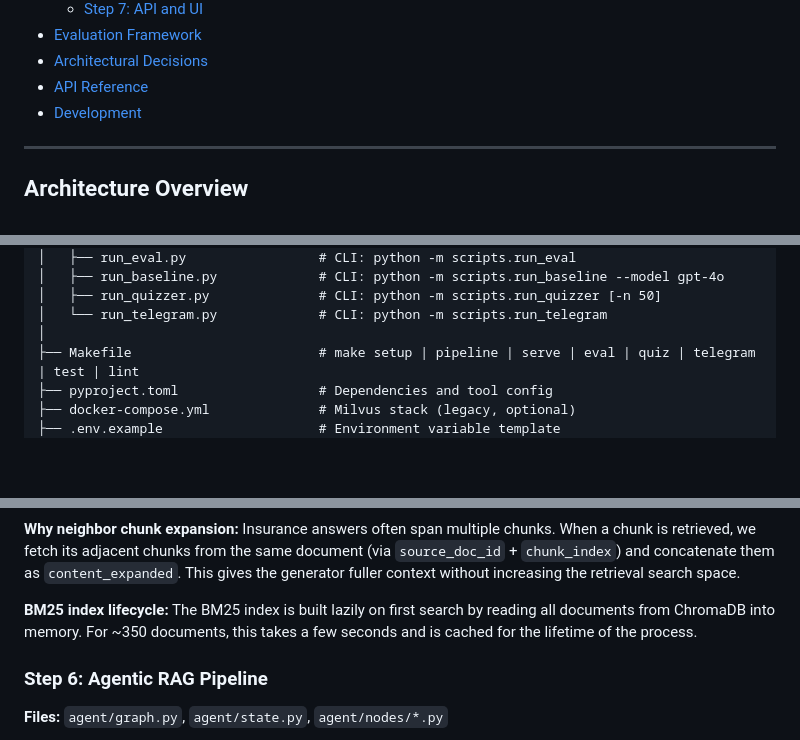
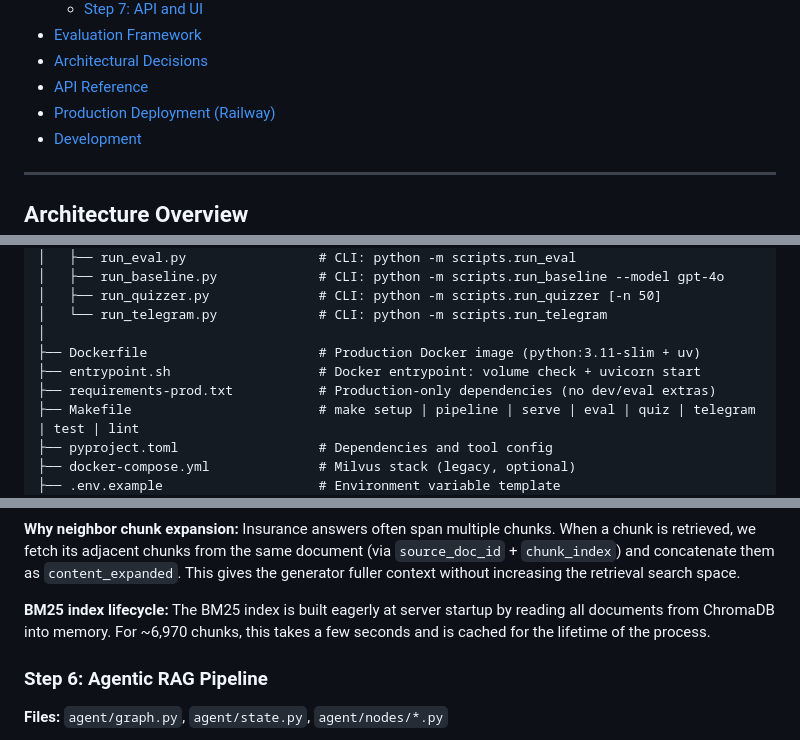
Before and after one commit to idokazma/apexChatbot, a Markdown page: README.md, 3 parts joined by grey strips. GitHub-like rendering; blank space fills up the shorter version.

```diff
--- a/README.md
+++ b/README.md
@@ -24,6 +24,7 @@ Built as an APEX Data Science capstone project. Competes against a GPT-5.2 basel
 - [Evaluation Framework](#evaluation-framework)
 - [Architectural Decisions](#architectural-decisions)
 - [API Reference](#api-reference)
+- [Production Deployment (Railway)](#production-deployment-railway)
 - [Development](#development)
 
 ---
@@ -232,6 +233,9 @@ apexChatbot/
 │   ├── run_quizzer.py              # CLI: python -m scripts.run_quizzer [-n 50]
 │   └── run_telegram.py             # CLI: python -m scripts.run_telegram
 │
+├── Dockerfile                      # Production Docker image (python:3.11-slim + uv)
+├── entrypoint.sh                   # Docker entrypoint: volume check + uvicorn start
+├── requirements-prod.txt           # Production-only dependencies (no dev/eval extras)
 ├── Makefile                        # make setup | pipeline | serve | eval | quiz | telegram | test | lint
 ├── pyproject.toml                  # Dependencies and tool config
 ├── docker-compose.yml              # Milvus stack (legacy, optional)
@@ -507,7 +511,7 @@ If BM25 returns fewer than 3 candidates (e.g., for novel queries with no keyword
 
 **Why neighbor chunk expansion:** Insurance answers often span multiple chunks. When a chunk is retrieved, we fetch its adjacent chunks from the same document (via `source_doc_id` + `chunk_index`) and concatenate them as `content_expanded`. This gives the generator fuller context without increasing the retrieval search space.
 
-**BM25 index lifecycle:** The BM25 index is built lazily on first search by reading all documents from ChromaDB into memory. For ~350 documents, this takes a few seconds and is cached for the lifetime of the process.
+**BM25 index lifecycle:** The BM25 index is built eagerly at server startup by reading all documents from ChromaDB into memory. For ~6,970 chunks, this takes a few seconds and is cached for the lifetime of the process.
 
 ### Step 6: Agentic RAG Pipeline
 
```
Also changed, not shown: other parts of README.md (+65 -6 lines).
